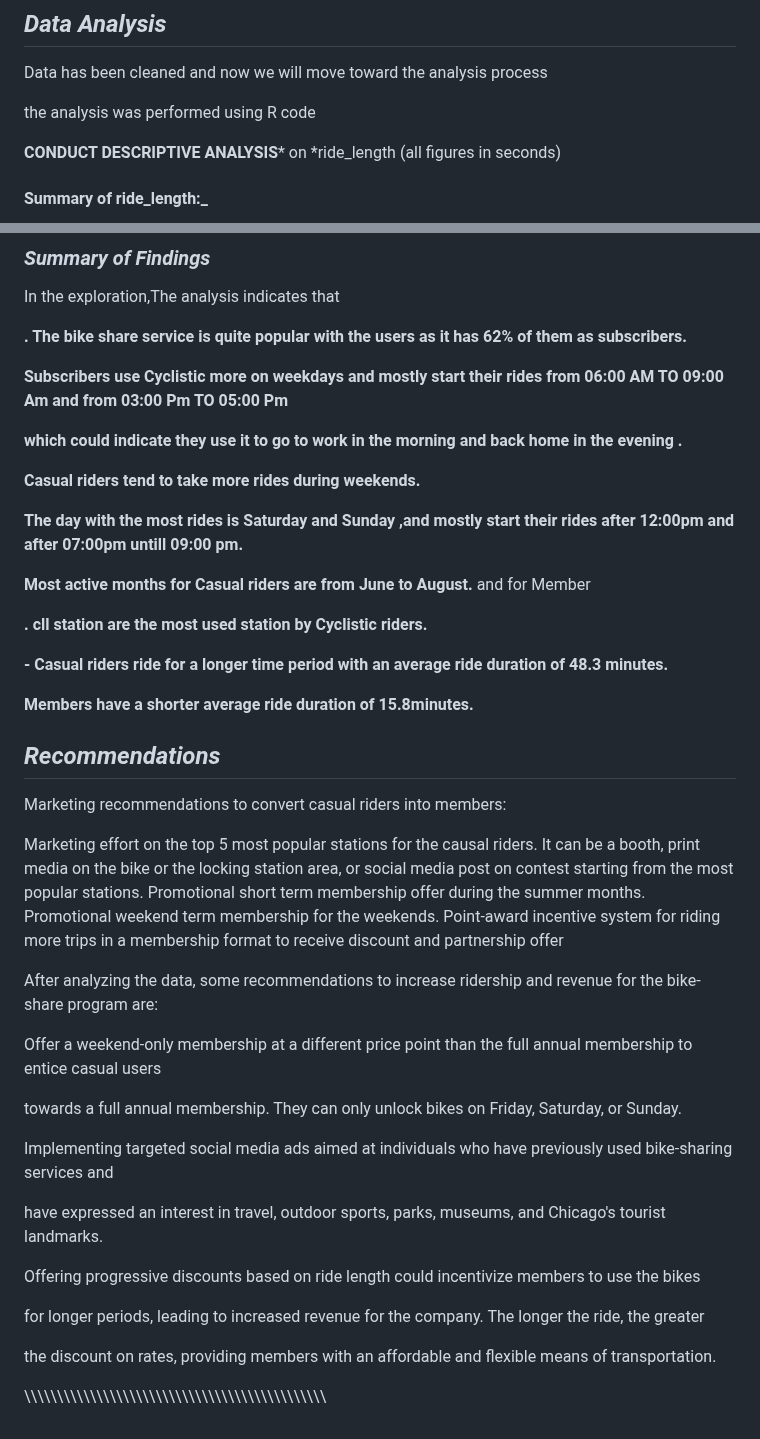
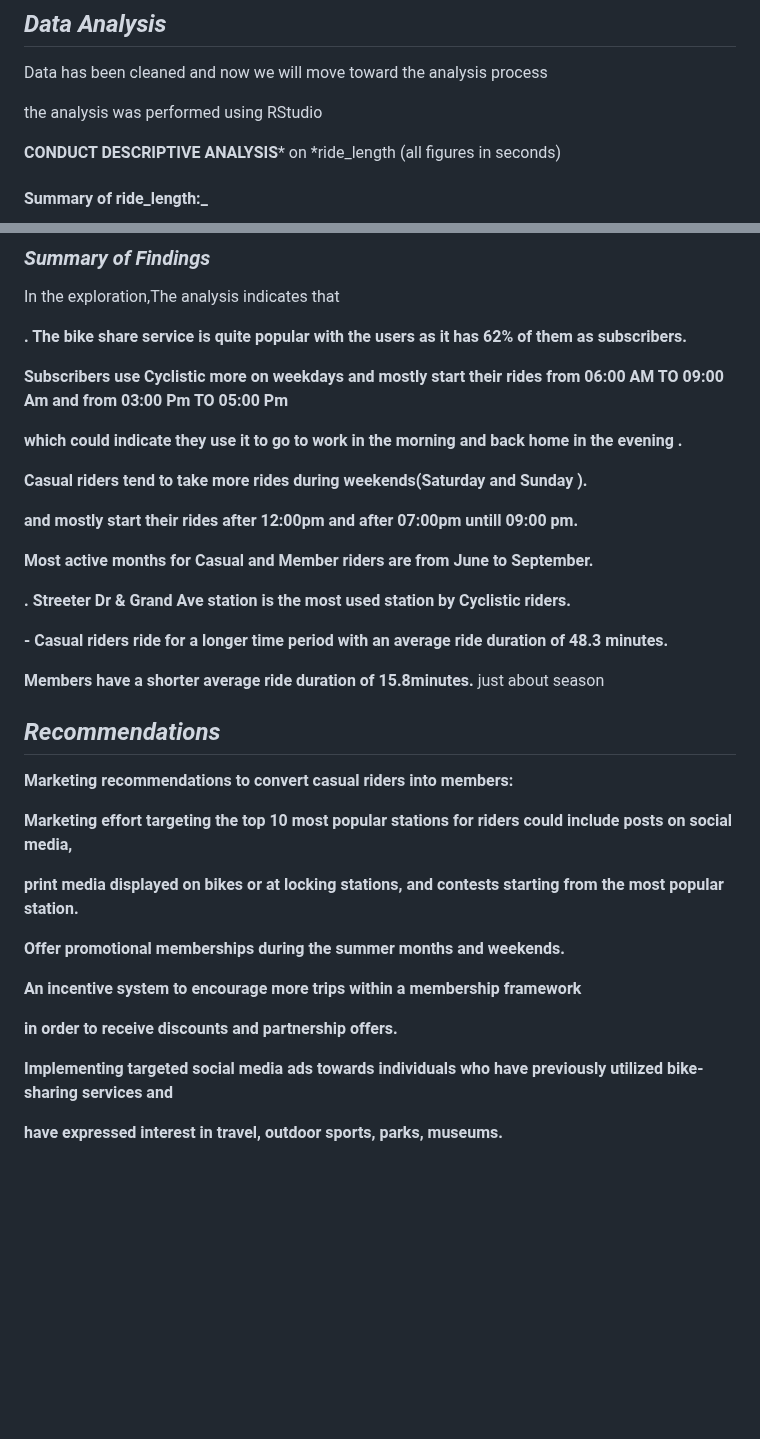
Before and after one commit to nisrinfrh/Google-Case-Study-Cyclistic-Bike-Share, a Markdown page: README.md, 2 parts joined by grey strips. GitHub-like rendering; blank space fills up the shorter version.

```diff
--- a/README.md
+++ b/README.md
@@ -104,7 +104,7 @@ The data is a collection of all years from 2013 to 2022, for our analysis we hav
 
 Data has been cleaned and now we will move toward the analysis process
 
-the analysis was performed using R code
+the analysis was performed using RStudio
 
  **CONDUCT DESCRIPTIVE ANALYSIS***  on *ride_length (all figures in seconds)
 
@@ -178,45 +178,33 @@ In the exploration,The analysis indicates that
 
 **which could indicate they use it to go to work in the morning and back home in the evening .**
 
-**Casual riders tend to take more rides during weekends.**
+**Casual riders tend to take more rides during weekends(Saturday and Sunday ).**
 
-**The day with the most rides is Saturday and Sunday ,and mostly start their rides after 12:00pm and after 07:00pm untill 09:00 pm.**
+**and mostly start their rides after 12:00pm and after 07:00pm untill 09:00 pm.**
 
-**Most active months for Casual riders are from June to August.**
-and   for Member
+**Most active months for Casual and Member riders are from June to September.**
 
-
-
-**. cll station are the most used station by Cyclistic riders.**
+**. Streeter Dr & Grand Ave station is the most used station by Cyclistic riders.**
 
 **- Casual riders ride for a longer time period with an average ride duration of 48.3 minutes.**
 
 **Members have a shorter average ride duration of 15.8minutes.**
+just about season
 
 ## *Recommendations*
 
-Marketing recommendations to convert casual riders into members:
+**Marketing recommendations to convert casual riders into members:**
 
- Marketing effort on the top 5 most popular stations for the causal riders. It can be a booth, print media on the bike or the locking station area, or social media post on contest starting from the most popular stations.
- Promotional short term membership offer during the summer months.
- Promotional weekend term membership for the weekends.
- Point-award incentive system for riding more trips in a membership format to receive discount and partnership offer
+ **Marketing effort targeting the top 10 most popular stations for riders could include posts on social media,**
 
-After analyzing the data, some recommendations to increase ridership and revenue for the bike-share program are:
+**print media displayed on bikes or at locking stations, and contests starting from the most popular station.**
 
-Offer a weekend-only membership at a different price point than the full annual membership to entice casual users
+ **Offer promotional memberships during the summer months and weekends.**
 
-towards a full annual membership. They can only unlock bikes on Friday, Saturday, or Sunday.
+ **An incentive system to encourage more trips within a membership framework**
 
-Implementing targeted social media ads aimed at individuals who have previously used bike-sharing services and
+**in order to receive discounts and partnership offers.**
 
-have expressed an interest in travel, outdoor sports, parks, museums, and Chicago's tourist landmarks.
+**Implementing targeted social media ads towards individuals who have previously utilized bike-sharing services and**
 
-Offering progressive discounts based on ride length could incentivize members to use the bikes
-
-for longer periods, leading to increased revenue for the company. The longer the ride, the greater
-
-the discount on rates, providing members with an affordable and flexible means of transportation.
-
-
-\\\\\\\\\\\\\\\\\\\\\\\\\\\\\\\\\\\\\\\\\\\\\\\\\\\\\\\\\\\\\\\\\\\\\\\\\\\\\\\\\\\\\\\\\\\
+**have expressed  interest in travel, outdoor sports, parks, museums.**
```
